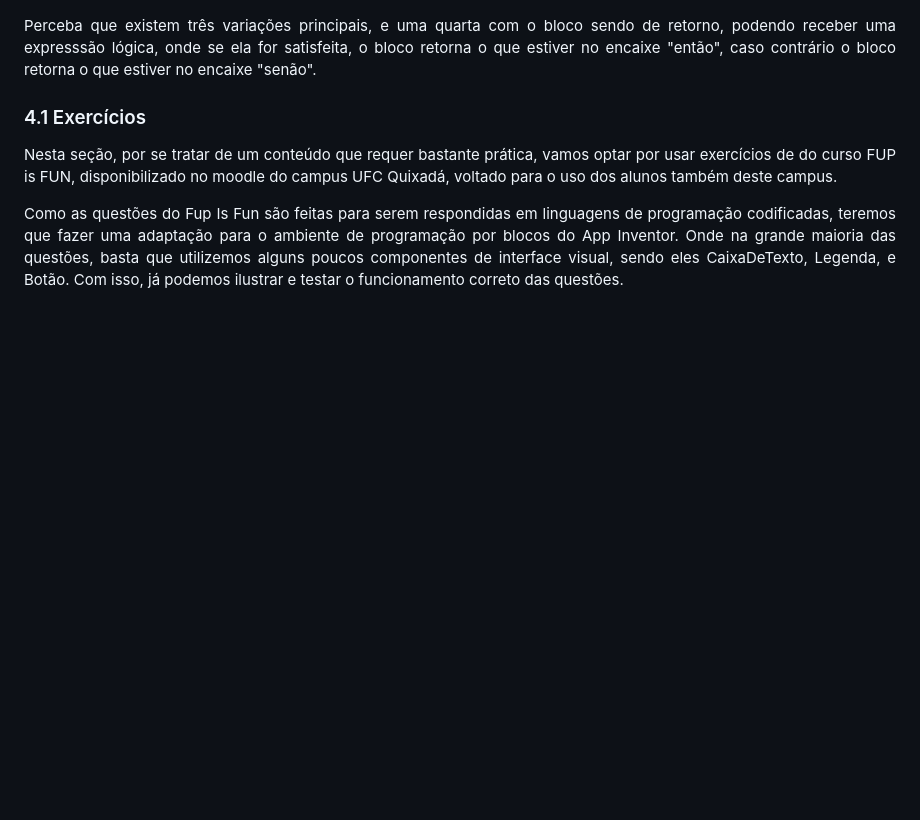
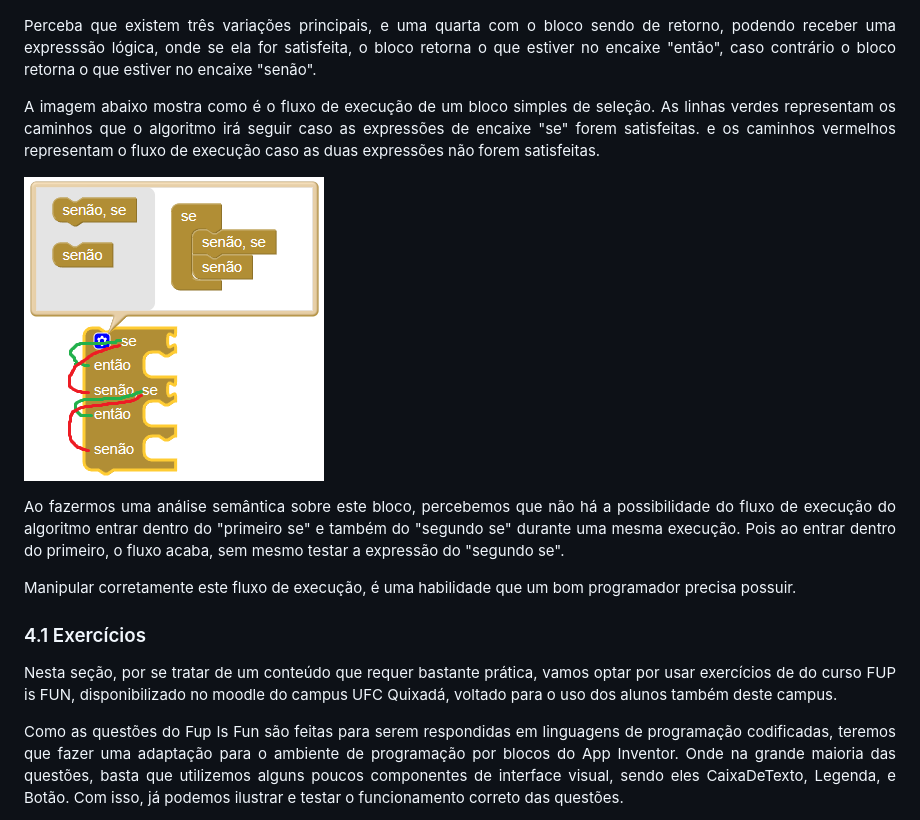
Before and after one commit to robertsonasc/AprendendoProgramacaoComAppInventor, a Markdown page: README.md, the part around the change. Rendered like a GitHub page; pictures changed too: imagens/109.png (added); blank space fills up the shorter version.

Commit message:
up

```diff
--- a/README.md
+++ b/README.md
@@ -146,6 +146,14 @@ No App Inventor, os blocos de seleção são chamados de tipo "Controle". São e
 
 Perceba que existem três variações principais, e uma quarta com o bloco sendo de retorno, podendo receber uma expresssão lógica, onde se ela for satisfeita, o bloco retorna o que estiver no encaixe "então", caso contrário o bloco retorna o que estiver no encaixe "senão".
 
+A imagem abaixo mostra como é o fluxo de execução de um bloco simples de seleção. As linhas <span style="color:green">verdes</span> representam os caminhos que o algoritmo irá seguir caso as expressões de encaixe "se" forem satisfeitas. e os caminhos <span style="color:red">vermelhos</span> representam o fluxo de execução caso as duas expressões não forem satisfeitas.
+
+![](https://github.com/robertsonasc/AprendendoProgramacaoComAppInventor/blob/master/imagens/109.png?raw=true)
+
+Ao fazermos uma análise semântica sobre este bloco, percebemos que não há a possibilidade do fluxo de execução do algoritmo entrar dentro do "primeiro se" e também do "segundo se" durante uma mesma execução. Pois ao entrar dentro do primeiro, o fluxo acaba, sem mesmo testar a expressão do "segundo se".
+
+Manipular corretamente este fluxo de execução, é uma habilidade que um bom programador precisa possuir.
+
 ### 4.1 Exercícios
 
 Nesta seção, por se tratar de um conteúdo que requer bastante prática, vamos optar por usar exercícios de do curso FUP is FUN, disponibilizado no moodle do campus UFC Quixadá, voltado para o uso dos alunos também deste campus.
```
Also changed, not shown: imagens/108.png (added).
